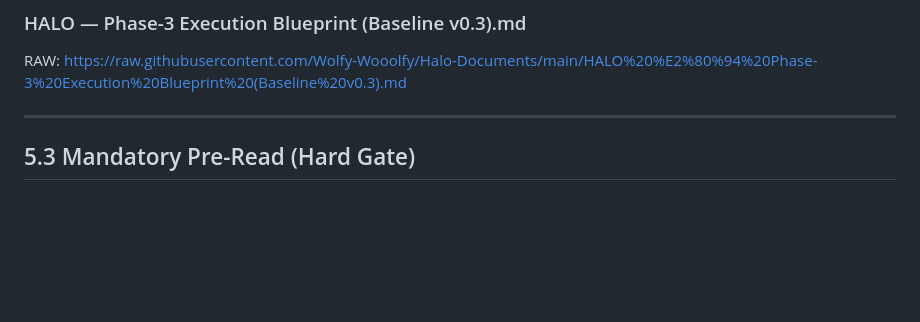
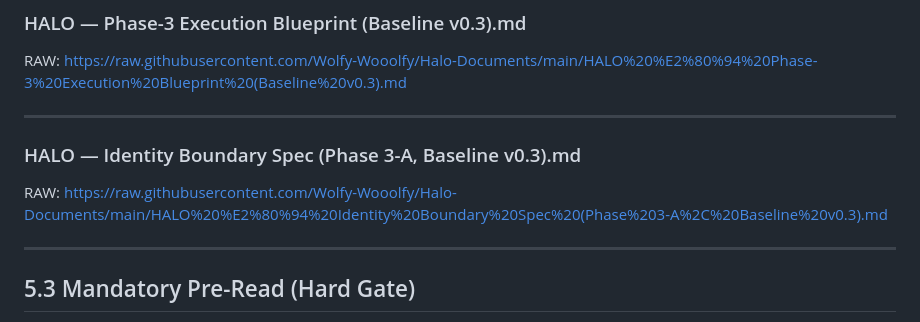
Before and after one commit to Wolfy-Wooolfy/Halo-backend, a Markdown page: SOURCE_OF_TRUTH.md, the part around the change. GitHub-like rendering; blank space fills up the shorter version.

```diff
--- a/SOURCE_OF_TRUTH.md
+++ b/SOURCE_OF_TRUTH.md
@@ -383,6 +383,11 @@ RAW: https://raw.githubusercontent.com/Wolfy-Wooolfy/Halo-Documents/main/HALO%20
 
 ### HALO — Phase-3 Execution Blueprint (Baseline v0.3).md
 RAW: https://raw.githubusercontent.com/Wolfy-Wooolfy/Halo-Documents/main/HALO%20%E2%80%94%20Phase-3%20Execution%20Blueprint%20(Baseline%20v0.3).md
+
+---
+
+### HALO — Identity Boundary Spec (Phase 3-A, Baseline v0.3).md
+RAW: https://raw.githubusercontent.com/Wolfy-Wooolfy/Halo-Documents/main/HALO%20%E2%80%94%20Identity%20Boundary%20Spec%20(Phase%203-A%2C%20Baseline%20v0.3).md
 
 ---
 
```
